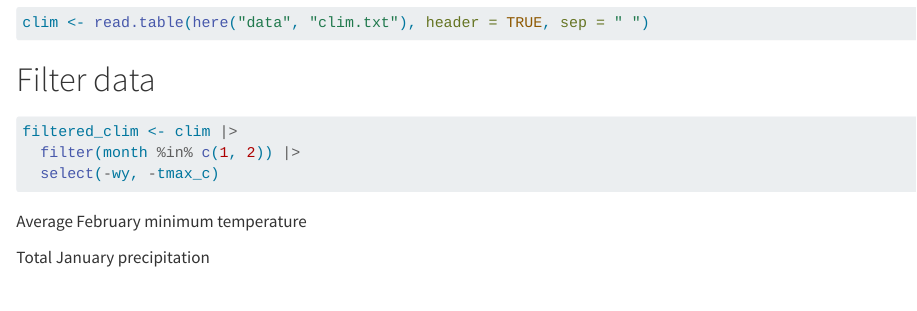
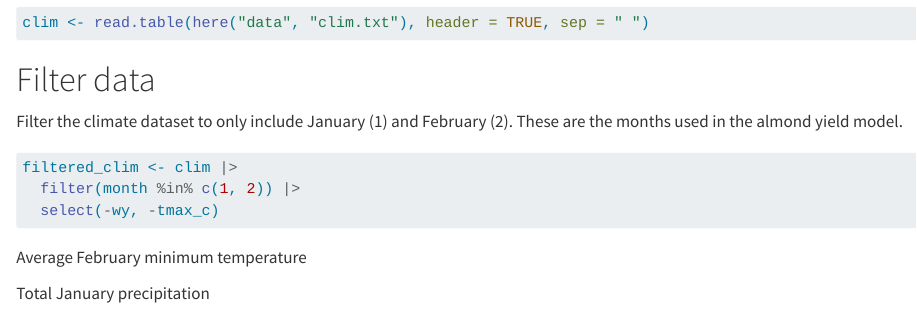
Before and after one commit to michellemoreno18/esm-232-hw2, a Quarto document (assignment_2.qmd): the page in a window 1100 px wide, from 1000 px down. Rendered offline with R 4.5, knitr and Pandoc in place of Quarto, with nearby package versions.

Commit message:
filter data comments.

````diff
--- a/assignment_2.qmd
+++ b/assignment_2.qmd
@@ -22,6 +22,8 @@ clim <- read.table(here("data", "clim.txt"), header = TRUE, sep = " ")
 
 # Filter data
 
+Filter the climate dataset to only include January (1) and February (2). These are the months used in the almond yield model.
+
 ```{r}
 filtered_clim <- clim |>
   filter(month %in% c(1, 2)) |>
````
